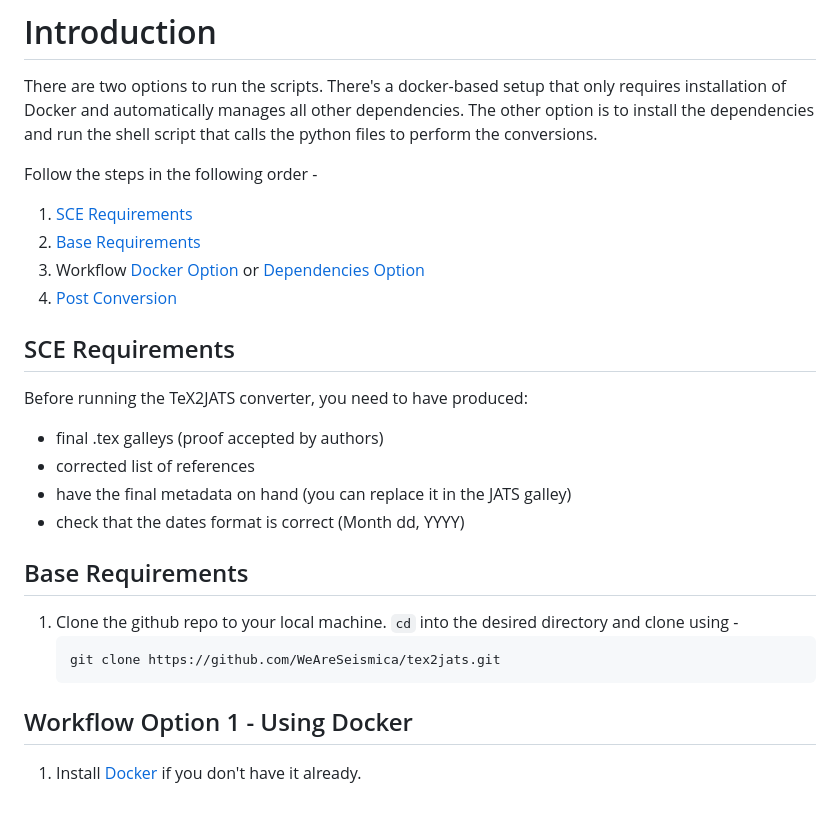
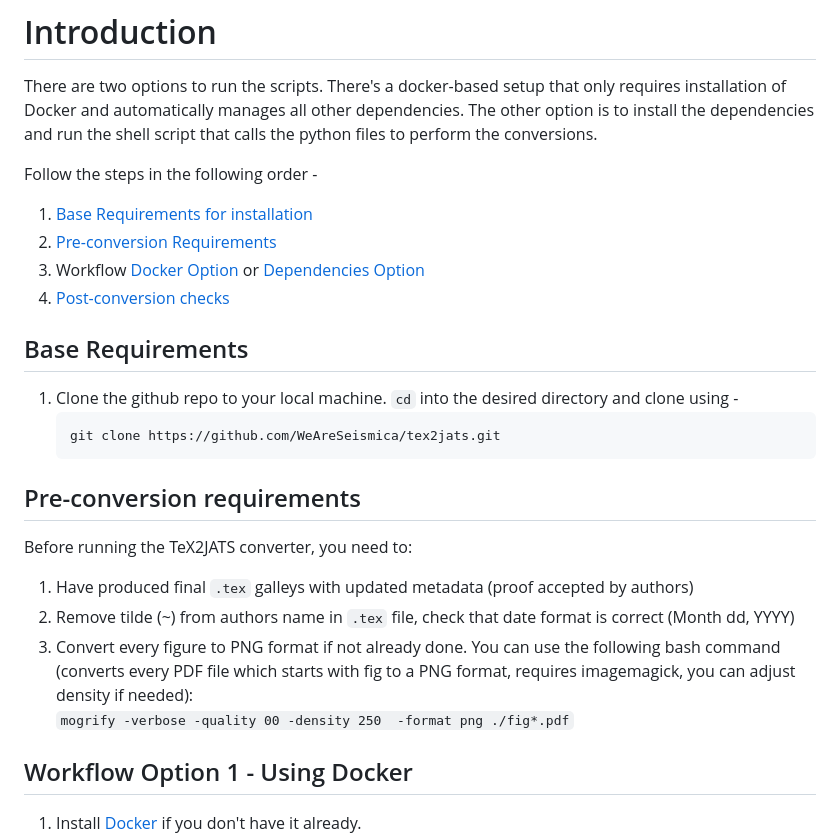
Before and after one commit to WeAreSeismica/tex2jats, a Markdown page: README.md, the part around one of its changes. GitHub-like rendering; blank space fills up the shorter version.

````diff
--- a/README.md
+++ b/README.md
@@ -4,23 +4,24 @@
 There are two options to run the scripts. There's a docker-based setup that only requires installation of Docker and automatically manages all other dependencies. The other option is to install the dependencies and run the shell script that calls the python files to perform the conversions.
 
 Follow the steps in the following order -
-1. [SCE Requirements](#sce-requirements)
-1. [Base Requirements](#base-requirements)
-1. Workflow [Docker Option](#workflow-option-1---using-docker) or [Dependencies Option](#workflow-option-2---installing-dependencies)
-1. [Post Conversion](#post-conversion)
-
-## SCE Requirements
-Before running the TeX2JATS converter, you need to have produced:
-- final .tex galleys (proof accepted by authors)
-- corrected list of references
-- have the final metadata on hand (you can replace it in the JATS galley)
-- check that the dates format is correct (Month dd, YYYY)
+1. [Base Requirements for installation](#base-requirements)
+2. [Pre-conversion Requirements](#sce-requirements)
+3. Workflow [Docker Option](#workflow-option-1---using-docker) or [Dependencies Option](#workflow-option-2---installing-dependencies)
+4. [Post-conversion checks](#post-conversion)
 
 ## Base Requirements
 1. Clone the github repo to your local machine. `cd` into the desired directory and clone using -
     ```
     git clone https://github.com/WeAreSeismica/tex2jats.git
     ```
+
+## Pre-conversion requirements
+Before running the TeX2JATS converter, you need to:
+1. Have produced final `.tex` galleys with updated metadata (proof accepted by authors)
+2. Remove tilde (~) from authors name in `.tex` file, check that date format is correct (Month dd, YYYY)
+3. Convert every figure to PNG format if not already done. You can use the following bash command (converts every PDF file which starts with fig to a PNG format, requires imagemagick, you can adjust density if needed):
+`mogrify -verbose -quality 00 -density 250  -format png ./fig*.pdf`
+
 
 ## Workflow Option 1 - Using Docker
 1. Install [Docker](https://www.docker.com/) if you don't have it already.
````
Also changed, not shown: other parts of README.md (+33 -22 lines).
